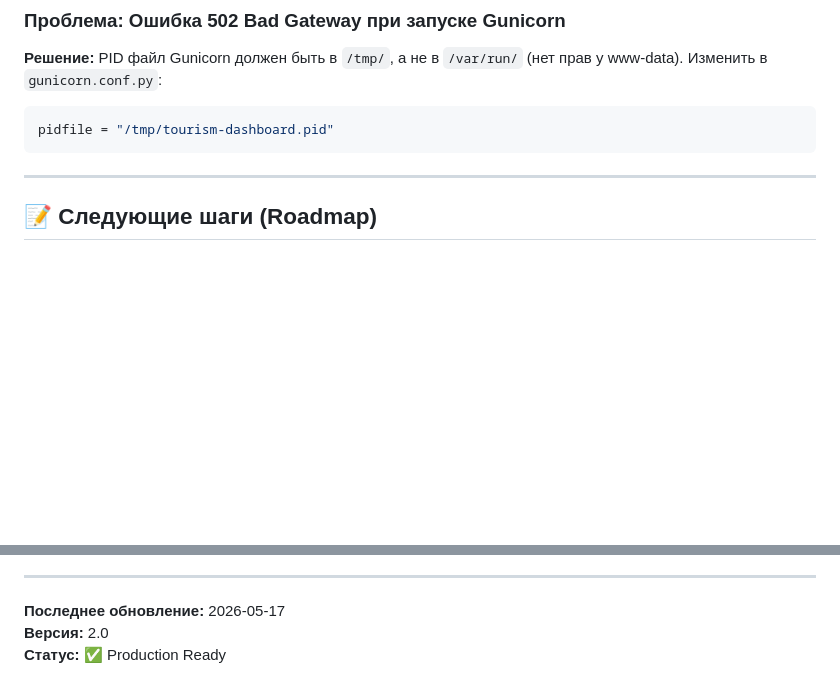
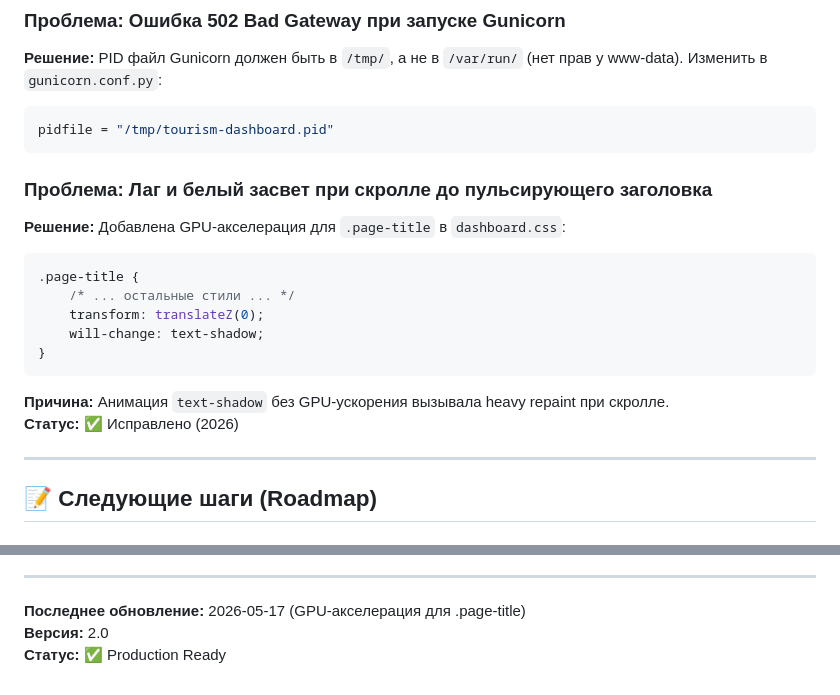
Before and after one commit to kaliancheg/calm-life, a Markdown page: tourism/PROJECT_GUIDE.md, 2 parts joined by grey strips. Drawn GitHub-style; blank space fills up the shorter version.

Commit message:
update: Обновлен PROJECT_GUIDE.md

````diff
--- a/tourism/PROJECT_GUIDE.md
+++ b/tourism/PROJECT_GUIDE.md
@@ -362,6 +362,18 @@ UPDATE users SET failed_login_attempts = 0, locked_until = NULL WHERE username =
 pidfile = "/tmp/tourism-dashboard.pid"
 ```
 
+### Проблема: Лаг и белый засвет при скролле до пульсирующего заголовка
+**Решение:** Добавлена GPU-акселерация для `.page-title` в `dashboard.css`:
+```css
+.page-title {
+    /* ... остальные стили ... */
+    transform: translateZ(0);
+    will-change: text-shadow;
+}
+```
+**Причина:** Анимация `text-shadow` без GPU-ускорения вызывала heavy repaint при скролле.
+**Статус:** ✅ Исправлено (2026)
+
 ---
 
 ## 📝 Следующие шаги (Roadmap)
@@ -434,6 +446,6 @@ journalctl -u tourism-dashboard -f --no-pager
 
 ---
 
-**Последнее обновление:** 2026-05-17
+**Последнее обновление:** 2026-05-17 (GPU-акселерация для .page-title)
 **Версия:** 2.0
 **Статус:** ✅ Production Ready
````
